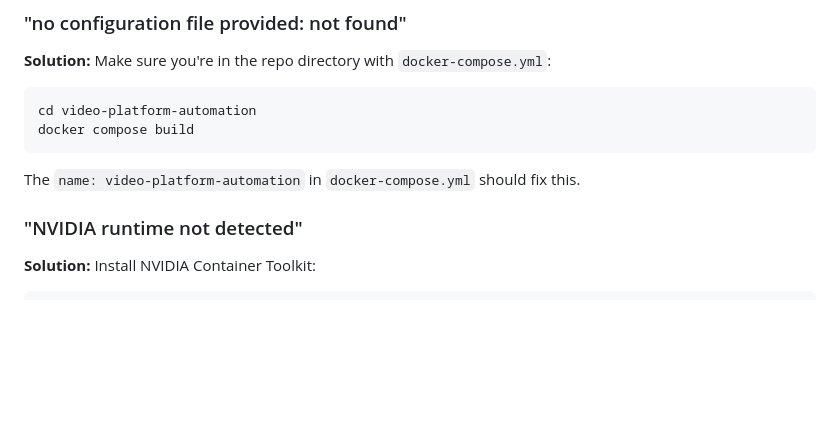
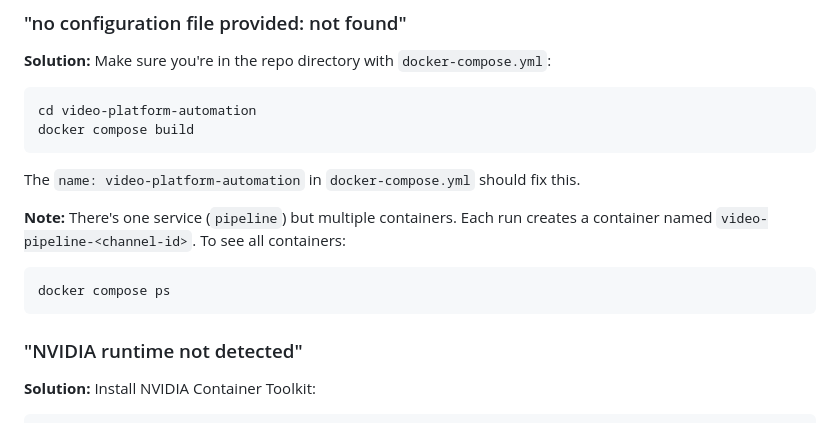
Before and after one commit to phillyc/butler-bet, a Markdown page: video-platform-automation/TROUBLESHOOTING.md, the part around the change. Drawn GitHub-style; blank space fills up the shorter version.

Commit message:
Update TROUBLESHOOTING.md with container naming note

````diff
--- a/video-platform-automation/TROUBLESHOOTING.md
+++ b/video-platform-automation/TROUBLESHOOTING.md
@@ -10,6 +10,11 @@ docker compose build
 ```
 
 The `name: video-platform-automation` in `docker-compose.yml` should fix this.
+
+**Note:** There's one service (`pipeline`) but multiple containers. Each run creates a container named `video-pipeline-<channel-id>`. To see all containers:
+```bash
+docker compose ps
+```
 
 ### "NVIDIA runtime not detected"
 
````
